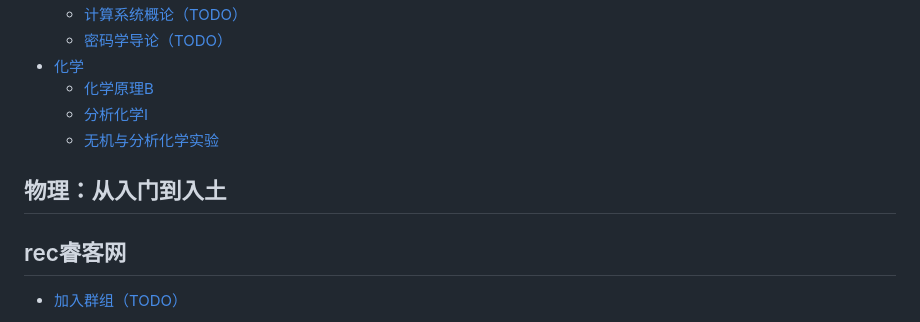
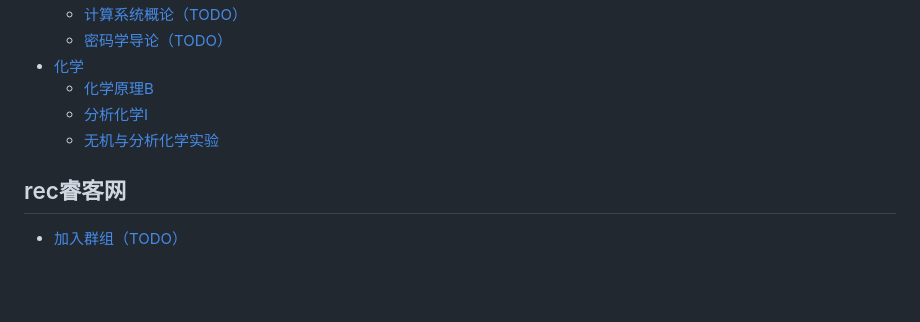
Before and after one commit to USTCGUIDE/UstcCourseData.github.io, a Markdown page: SUMMARY.md, the part around the change. Rendered like a GitHub page; blank space fills up the shorter version.

Commit message:
GITBOOK-58: No subject

```diff
--- a/SUMMARY.md
+++ b/SUMMARY.md
@@ -59,8 +59,6 @@
   * [分析化学I](ke-cheng-zi-liao/hua-xue/fen-xi-hua-xue-i.md)
   * [无机与分析化学实验](ke-cheng-zi-liao/hua-xue/wu-ji-yu-fen-xi-hua-xue-shi-yan.md)
 
-## 物理：从入门到入土 <a href="#physics" id="physics"></a>
-
 ## rec睿客网
 
 * [加入群组（TODO）](rec-rui-ke-wang/jia-ru-qun-zu-todo.md)
```
